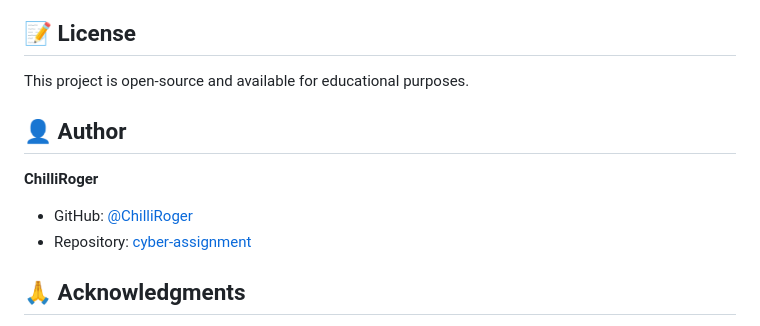
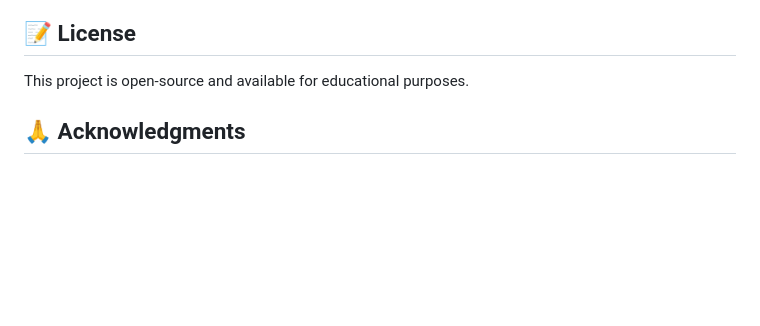
Before and after one commit to ChilliRoger/cyber-assignment, a Markdown page: README.md, the part around the change. Rendered like a GitHub page; blank space fills up the shorter version.

```diff
--- a/README.md
+++ b/README.md
@@ -217,11 +217,6 @@ Contributions are welcome! To contribute:
 
 This project is open-source and available for educational purposes.
 
-## 👤 Author
-
-**ChilliRoger**
-- GitHub: [@ChilliRoger](https://github.com/ChilliRoger)
-- Repository: [cyber-assignment](https://github.com/ChilliRoger/cyber-assignment)
 
 ## 🙏 Acknowledgments
 
```
